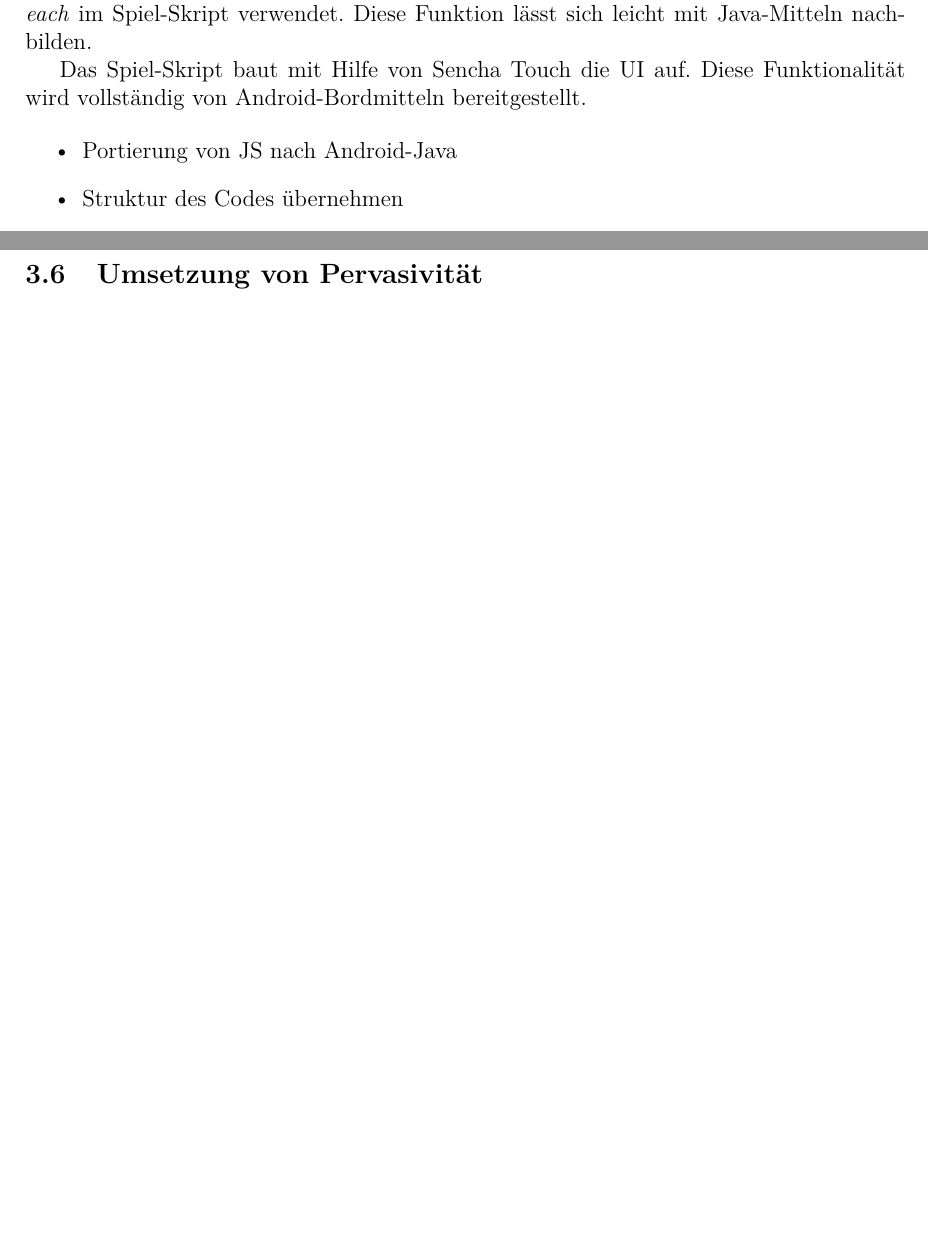
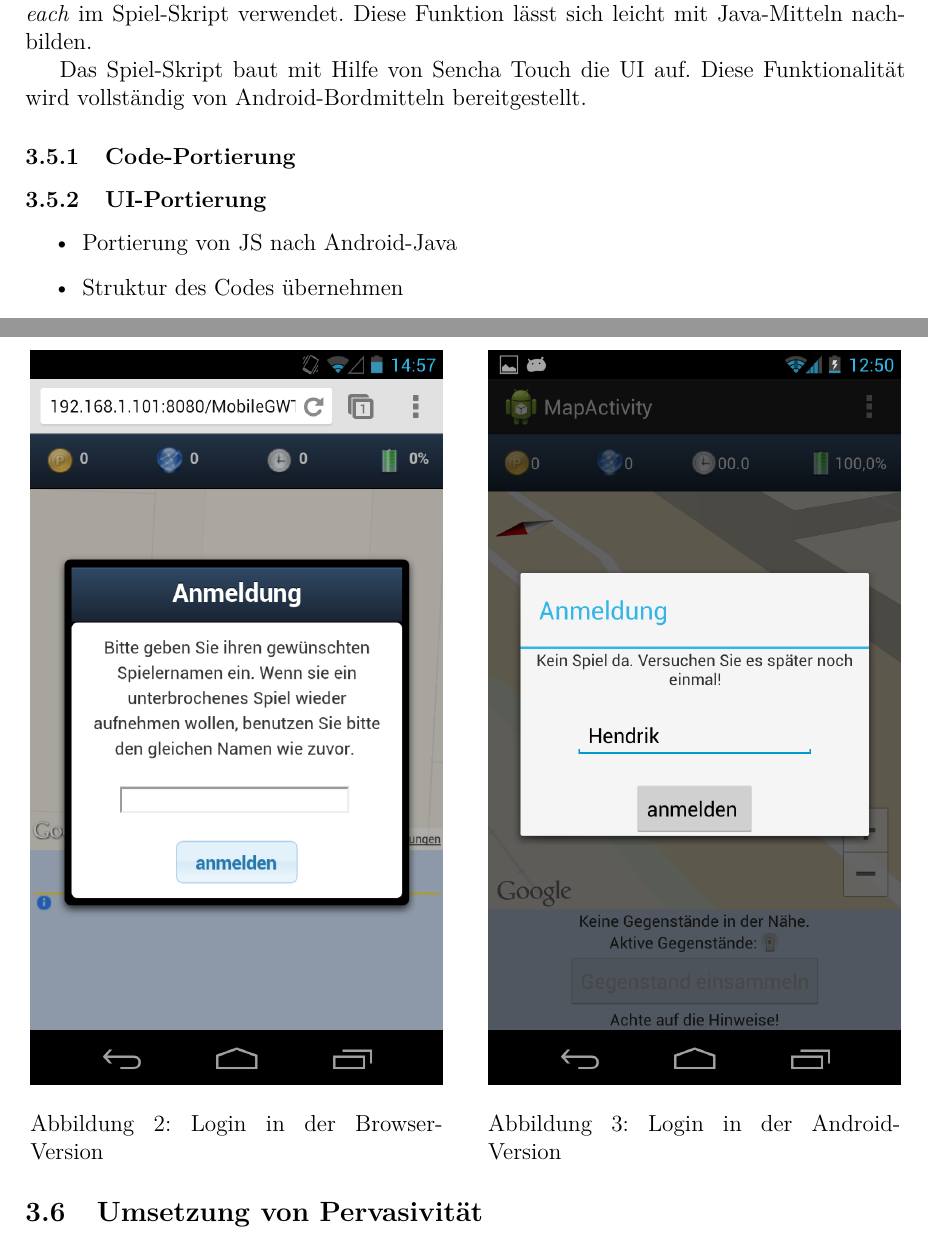
Before and after one commit to ItsNotYou/RouteMeBA, a LaTeX document (docs/BA/BA.tex): two parts of pages 12 and 13 of 25 before the commit and two parts of pages 12 and 13 of 26 after it, joined at a grey line, cut so that both start at the same text, the shorter picture padded with empty space. Compiled offline with pdfLaTeX; the source files are stored in an older character set and shown here as Unicode.

Commit message:
Added android screenshots.

```diff
--- a/docs/BA/BA.tex
+++ b/docs/BA/BA.tex
@@ -282,6 +282,28 @@ Andererseits werden über jQuery AJAX-Anfragen abgesetzt. Hierfür bietet Androi
 Außerdem bietet jQuery verschiedene Helfer-Funktionen an, von denen die Funktion \textit{each} im Spiel-Skript verwendet. Diese Funktion lässt sich leicht mit Java-Mitteln nachbilden.
 
 Das Spiel-Skript baut mit Hilfe von Sencha Touch die UI auf. Diese Funktionalität wird vollständig von Android-Bordmitteln bereitgestellt.
+
+\subsubsection{Code-Portierung}
+
+
+
+\subsubsection{UI-Portierung}
+
+\begin{figure}[ht!]%
+\centering
+\parbox{7.5cm}{
+	\includegraphics[width=7.5cm]{pics/screenshots/browser-app-login.png}%
+	\caption{Login in der Browser-Version}%
+	\label{browser-login}%
+}%
+\qquad
+\begin{minipage}{7.5cm}%
+	\includegraphics[width=7.5cm]{pics/screenshots/android-app-login.png}%
+	\caption{Login in der Android-Version}%
+	\label{android-login}%
+\end{minipage}%
+\label{fig:1figs}%
+\end{figure}
 
 \begin{itemize}
 	\item Portierung von JS nach Android-Java
```
Also changed, not shown: docs/BA/literatur.bib (+1 -0 lines), docs/BA/pics/screenshots/android-app-game-1.png (added), docs/BA/pics/screenshots/android-app-game-2.png (added), docs/BA/pics/screenshots/android-app-game-3.png (added), docs/BA/pics/screenshots/android-app-login-keyboard.png (added), docs/BA/pics/screenshots/android-app-login.png (added), docs/BA/pics/screenshots/android-app-ping-1.png (added), docs/BA/pics/screenshots/android-app-ping-2.png (added), docs/BA/pics/screenshots/android-app-ping-3.png (added), docs/BA/pics/screenshots/android-app-ping-4.png (added), docs/BA/pics/screenshots/android-app-ping-5.png (added), docs/BA/pics/screenshots/browser-app-login.png (added).
